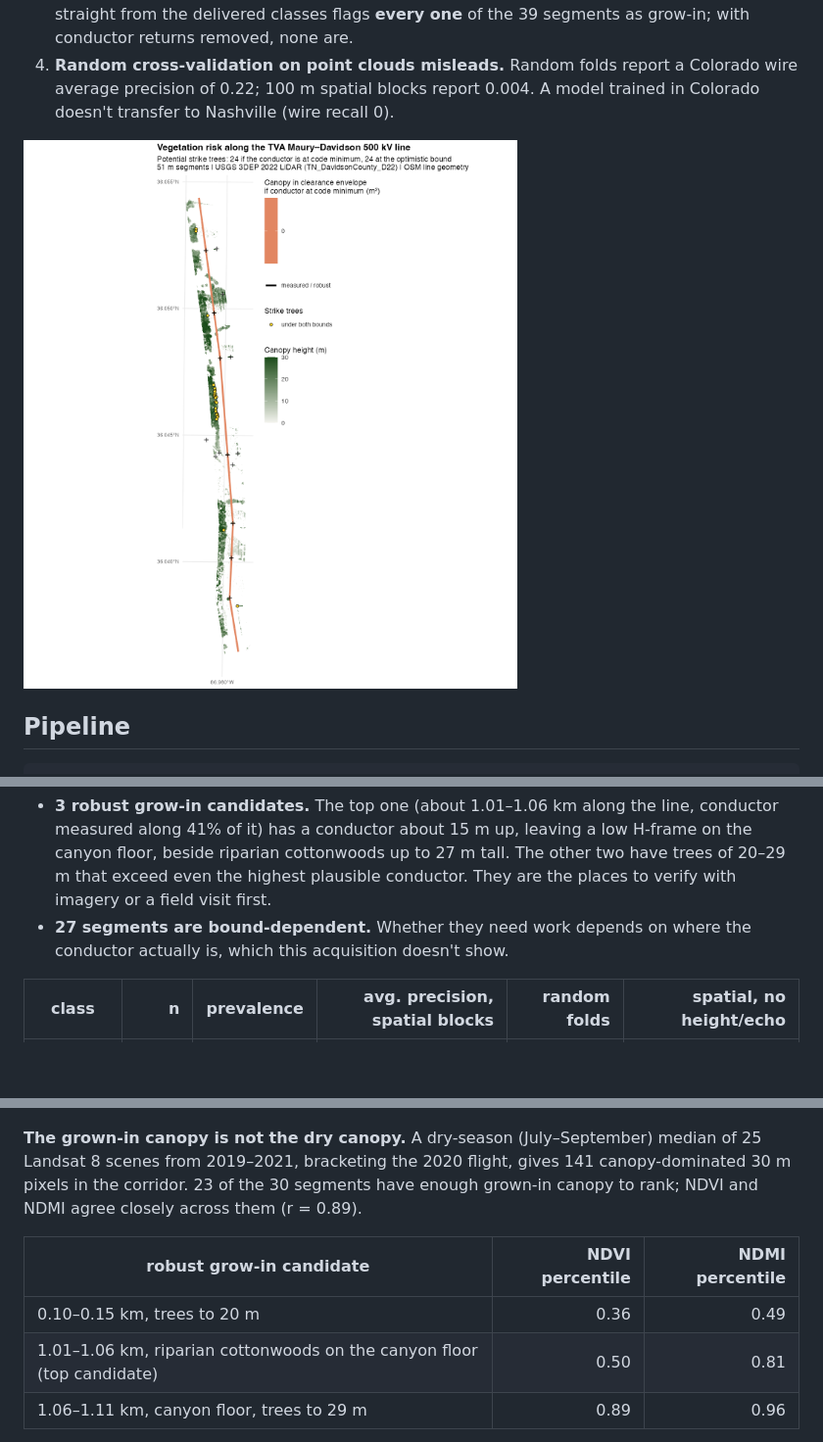
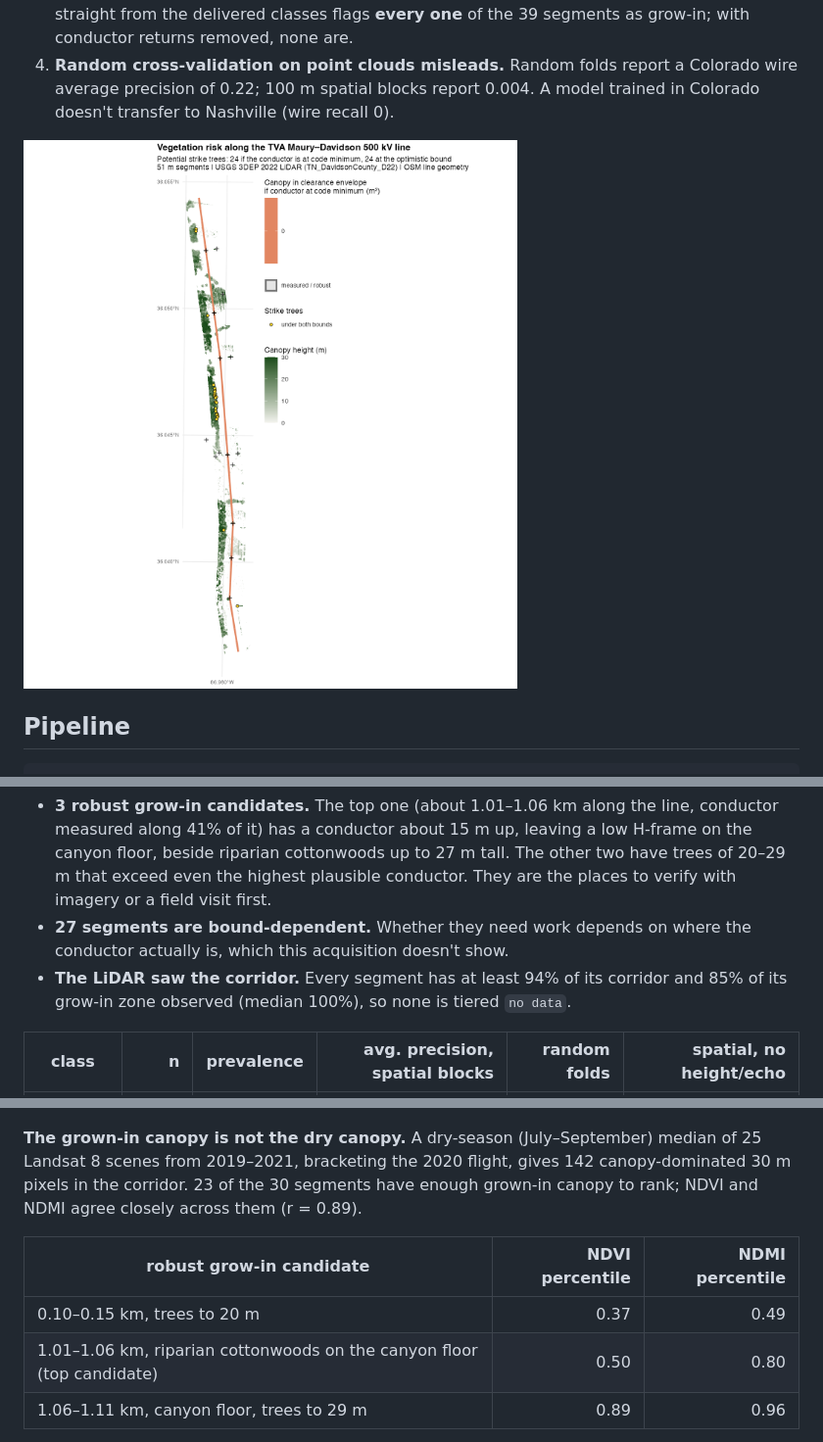
Before and after one commit to mjorden/powerline-veg-risk, a Markdown page: README.md, 3 parts joined by grey strips. Shown at 98% size. Rendered like a GitHub page; pictures changed too: man/figures/nashville_risk_map.png; blank space fills up the shorter version.

```diff
--- a/README.md
+++ b/README.md
@@ -139,6 +139,7 @@ Each segment reports `frac_observed` (across the corridor) and `frac_observed_un
 
 - **3 robust grow-in candidates.** The top one (about 1.01–1.06 km along the line, conductor measured along 41% of it) has a conductor about 15 m up, leaving a low H-frame on the canyon floor, beside riparian cottonwoods up to 27 m tall. The other two have trees of 20–29 m that exceed even the highest plausible conductor. They are the places to verify with imagery or a field visit first.
 - **27 segments are bound-dependent.** Whether they need work depends on where the conductor actually is, which this acquisition doesn't show.
+- **The LiDAR saw the corridor.** Every segment has at least 94% of its corridor and 85% of its grow-in zone observed (median 100%), so none is tiered `no data`.
 
 | class | n | prevalence | avg. precision, spatial blocks | random folds | spatial, no height/echo |
 |---|---:|---:|---:|---:|---:|
@@ -150,12 +151,12 @@ With only a few hundred metres of labelled conductor and five structures, wires
 
 ![Sunshine cross-section](man/figures/sunshine_cross_section.png)
 
-**The grown-in canopy is not the dry canopy.** A dry-season (July–September) median of 25 Landsat 8 scenes from 2019–2021, bracketing the 2020 flight, gives 141 canopy-dominated 30 m pixels in the corridor. 23 of the 30 segments have enough grown-in canopy to rank; NDVI and NDMI agree closely across them (r = 0.89).
+**The grown-in canopy is not the dry canopy.** A dry-season (July–September) median of 25 Landsat 8 scenes from 2019–2021, bracketing the 2020 flight, gives 142 canopy-dominated 30 m pixels in the corridor. 23 of the 30 segments have enough grown-in canopy to rank; NDVI and NDMI agree closely across them (r = 0.89).
 
 | robust grow-in candidate | NDVI percentile | NDMI percentile |
 |---|---:|---:|
-| 0.10–0.15 km, trees to 20 m | 0.36 | 0.49 |
-| 1.01–1.06 km, riparian cottonwoods on the canyon floor (top candidate) | 0.50 | 0.81 |
+| 0.10–0.15 km, trees to 20 m | 0.37 | 0.49 |
+| 1.01–1.06 km, riparian cottonwoods on the canyon floor (top candidate) | 0.50 | 0.80 |
 | 1.06–1.11 km, canyon floor, trees to 29 m | 0.89 | 0.96 |
 
 - **None of the 3 robust grow-in candidates is dry.** The two worst encroachments are among the wettest canopy on the line: riparian trees on the canyon floor.
```
Also changed, not shown: other parts of README.md (+9 -8 lines), man/figures/sunshine_canopy_dryness.png, man/figures/sunshine_risk_map.png, man/figures/sunshine_wind_exposure.png, 1 other file.
